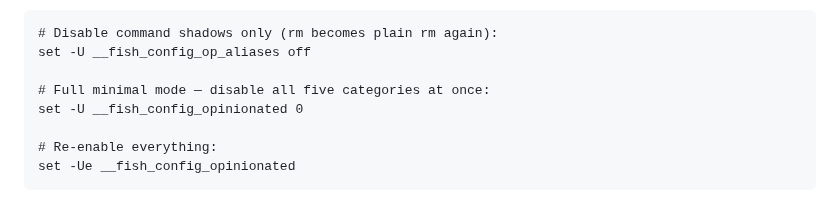
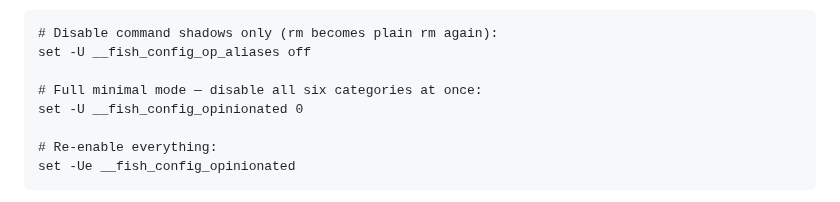
Before and after one commit to rootiest/fish-config, a Markdown page: docs/fish-config.md, the part around the change. GitHub-like rendering.

Commit message:
docs(greeting): fix remaining five→six count in fish-config.md Minimal Mode

```diff
--- a/docs/fish-config.md
+++ b/docs/fish-config.md
@@ -1427,7 +1427,7 @@ Examples:
     # Disable command shadows only (rm becomes plain rm again):
     set -U __fish_config_op_aliases off
 
-    # Full minimal mode — disable all five categories at once:
+    # Full minimal mode — disable all six categories at once:
     set -U __fish_config_opinionated 0
 
     # Re-enable everything:
```
